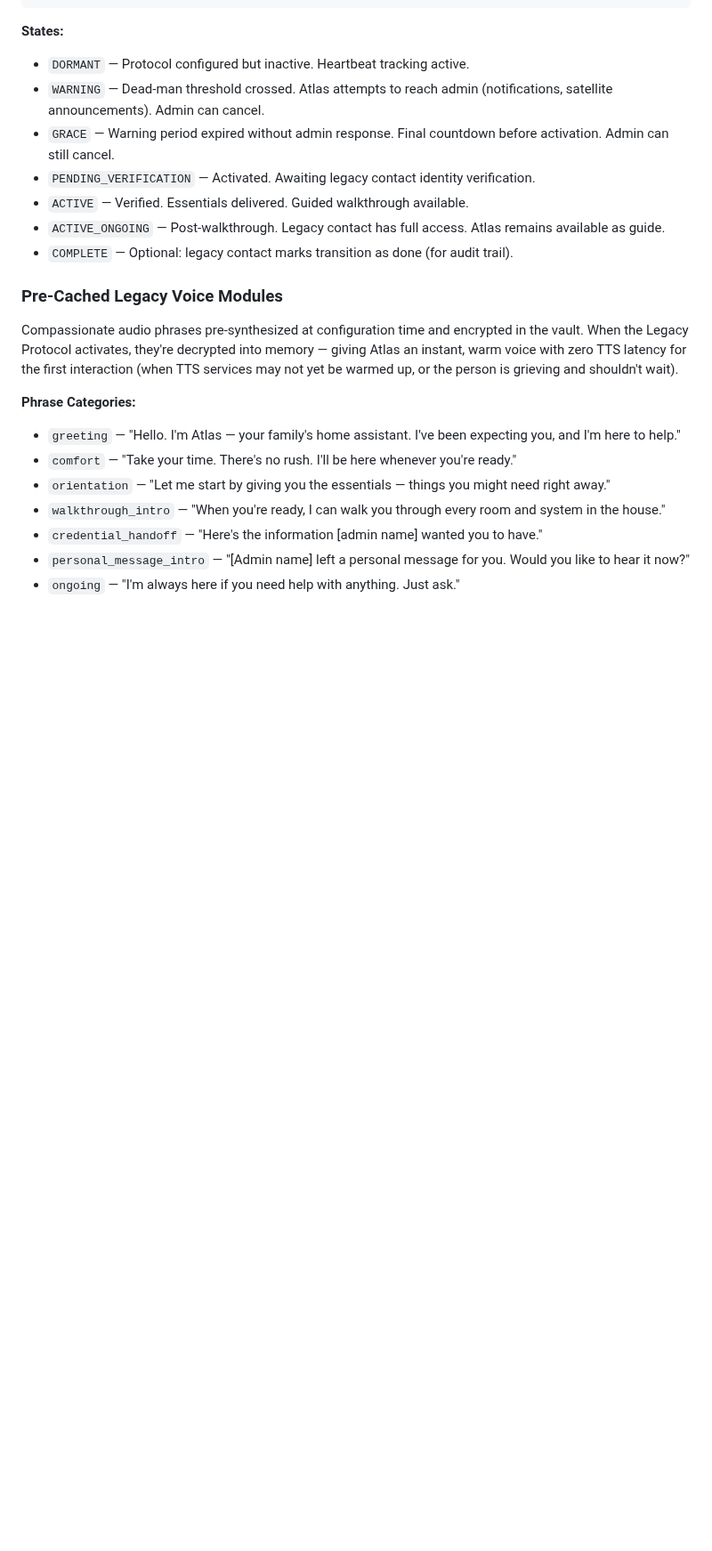
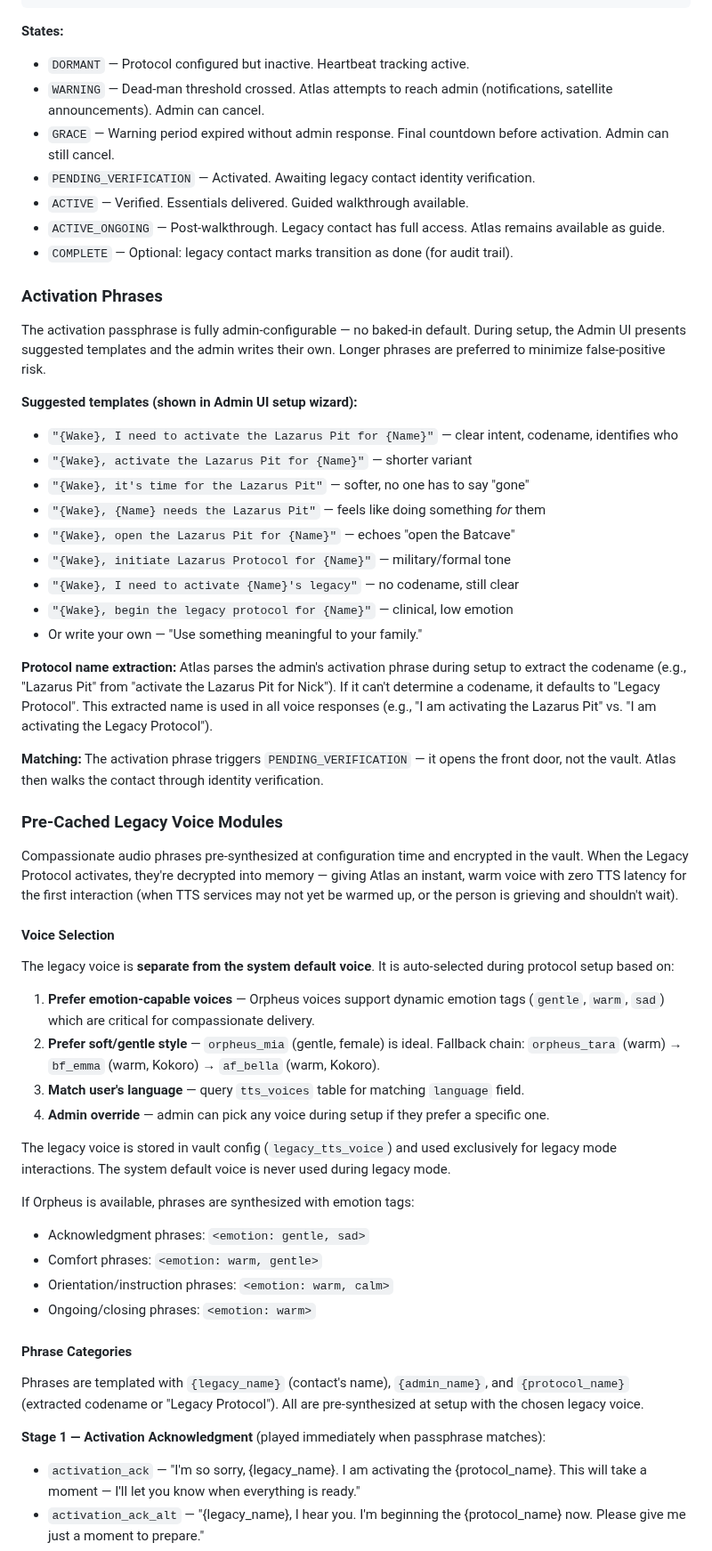
Before and after one commit to Betanu701/atlas-cortex, a Markdown page: docs/legacy-protocol-plan.md, the part around one of its changes. Shown at 89% size. Rendered like a GitHub page; blank space fills up the shorter version.

Commit message:
Legacy Protocol: activation phrases, compassionate voice design, staged phrases
- Suggested activation phrase templates (admin-configurable, no defaults baked in)
- Protocol name extraction from passphrase (e.g. 'Lazarus Pit')
- Dedicated legacy voice: emotion-capable preferred (orpheus_mia gentle),
  separate from system default, auto-selected by language
- 16 pre-cached phrases across 5 stages: activation acknowledgment,
  verification, ready/essentials, guided walkthrough, ongoing comfort
- Templated with {legacy_name}, {admin_name}, {protocol_name}

```diff
--- a/docs/legacy-protocol-plan.md
+++ b/docs/legacy-protocol-plan.md
@@ -68,6 +68,32 @@ DORMANT ──→ WARNING ──→ GRACE ──→ PENDING_VERIFICATION ──
 - `ACTIVE_ONGOING` — Post-walkthrough. Legacy contact has full access. Atlas remains available as guide.
 - `COMPLETE` — Optional: legacy contact marks transition as done (for audit trail).
 
+### Activation Phrases
+
+The activation passphrase is fully admin-configurable — no baked-in default. During
+setup, the Admin UI presents suggested templates and the admin writes their own.
+Longer phrases are preferred to minimize false-positive risk.
+
+**Suggested templates (shown in Admin UI setup wizard):**
+- `"{Wake}, I need to activate the Lazarus Pit for {Name}"` — clear intent, codename, identifies who
+- `"{Wake}, activate the Lazarus Pit for {Name}"` — shorter variant
+- `"{Wake}, it's time for the Lazarus Pit"` — softer, no one has to say "gone"
+- `"{Wake}, {Name} needs the Lazarus Pit"` — feels like doing something *for* them
+- `"{Wake}, open the Lazarus Pit for {Name}"` — echoes "open the Batcave"
+- `"{Wake}, initiate Lazarus Protocol for {Name}"` — military/formal tone
+- `"{Wake}, I need to activate {Name}'s legacy"` — no codename, still clear
+- `"{Wake}, begin the legacy protocol for {Name}"` — clinical, low emotion
+- Or write your own — "Use something meaningful to your family."
+
+**Protocol name extraction:** Atlas parses the admin's activation phrase during setup
+to extract the codename (e.g., "Lazarus Pit" from "activate the Lazarus Pit for Nick").
+If it can't determine a codename, it defaults to "Legacy Protocol". This extracted name
+is used in all voice responses (e.g., "I am activating the Lazarus Pit" vs. "I am
+activating the Legacy Protocol").
+
+**Matching:** The activation phrase triggers `PENDING_VERIFICATION` — it opens the
+front door, not the vault. Atlas then walks the contact through identity verification.
+
 ### Pre-Cached Legacy Voice Modules
 
 Compassionate audio phrases pre-synthesized at configuration time and encrypted in the
@@ -75,11 +101,34 @@ vault. When the Legacy Protocol activates, they're decrypted into memory — giv
 an instant, warm voice with zero TTS latency for the first interaction (when TTS services
 may not yet be warmed up, or the person is grieving and shouldn't wait).
 
-**Phrase Categories:**
-- `greeting` — "Hello. I'm Atlas — your family's home assistant. I've been expecting you, and I'm here to help."
-- `comfort` — "Take your time. There's no rush. I'll be here whenever you're ready."
-- `orientation` — "Let me start by giving you the essentials — things you might need right away."
-- `walkthrough_intro` — "When you're ready, I can walk you through every room and system in the house."
-- `credential_handoff` — "Here's the information [admin name] wanted you to have."
-- `personal_message_intro` — "[Admin name] left a personal message for you. Would you like to hear it now?"
-- `ongoing` — "I'm always here if you need help with anything. Just ask."
+#### Voice Selection
+
+The legacy voice is **separate from the system default voice**. It is auto-selected
+during protocol setup based on:
+
+1. **Prefer emotion-capable voices** — Orpheus voices support dynamic emotion tags
+   (`gentle`, `warm`, `sad`) which are critical for compassionate delivery.
+2. **Prefer soft/gentle style** — `orpheus_mia` (gentle, female) is ideal. Fallback
+   chain: `orpheus_tara` (warm) → `bf_emma` (warm, Kokoro) → `af_bella` (warm, Kokoro).
+3. **Match user's language** — query `tts_voices` table for matching `language` field.
+4. **Admin override** — admin can pick any voice during setup if they prefer a specific one.
+
+The legacy voice is stored in vault config (`legacy_tts_voice`) and used exclusively
+for legacy mode interactions. The system default voice is never used during legacy mode.
+
+If Orpheus is available, phrases are synthesized with emotion tags:
+- Acknowledgment phrases: `<emotion: gentle, sad>`
+- Comfort phrases: `<emotion: warm, gentle>`
+- Orientation/instruction phrases: `<emotion: warm, calm>`
+- Ongoing/closing phrases: `<emotion: warm>`
+
+#### Phrase Categories
+
+Phrases are templated with `{legacy_name}` (contact's name), `{admin_name}`, and
+`{protocol_name}` (extracted codename or "Legacy Protocol"). All are pre-synthesized
+at setup with the chosen legacy voice.
+
+**Stage 1 — Activation Acknowledgment** (played immediately when passphrase matches):
+- `activation_ack` — "I'm so sorry, {legacy_name}. I am activating the {protocol_name}. This will take a moment — I'll let you know when everything is ready."
+- `activation_ack_alt` — "{legacy_name}, I hear you. I'm beginning the {protocol_name} now. Please give me just a moment to prepare."
+
```
Also changed, not shown: other parts of docs/legacy-protocol-plan.md (+31 -4 lines).
